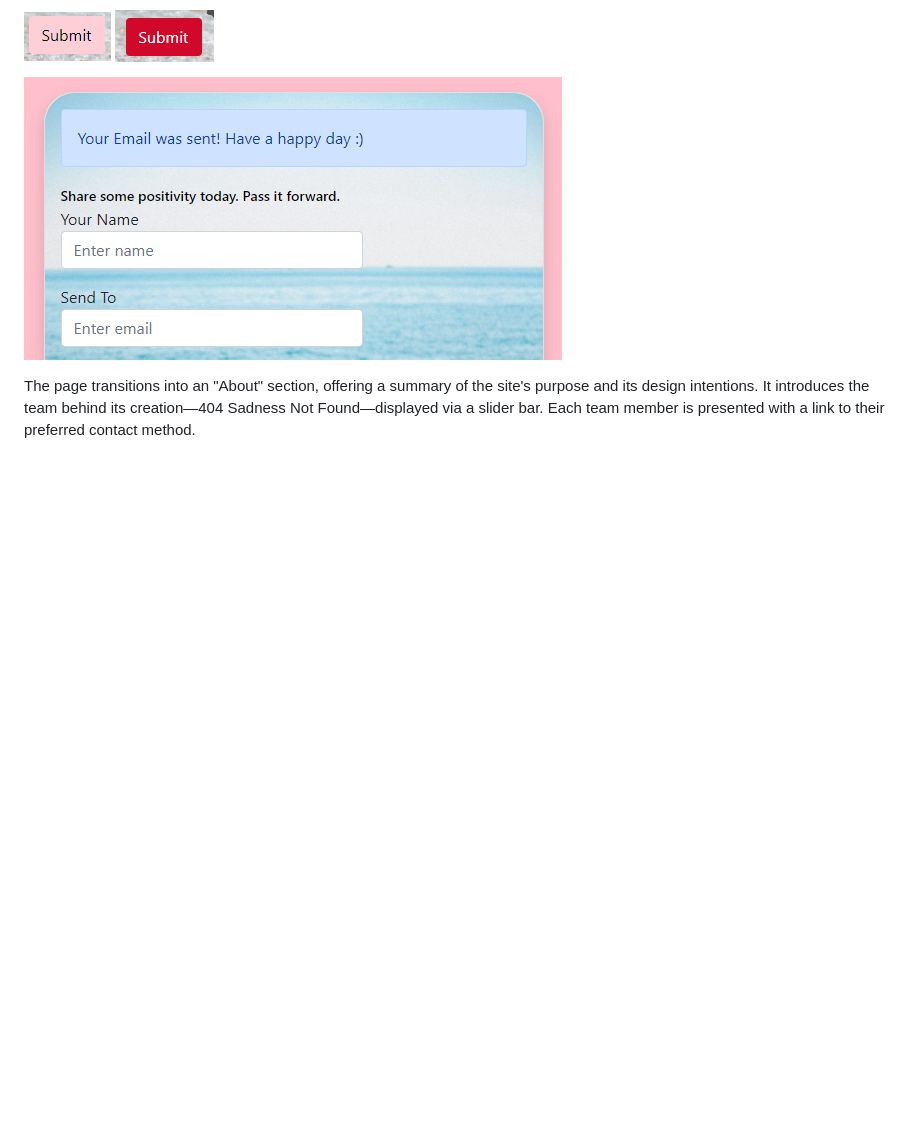
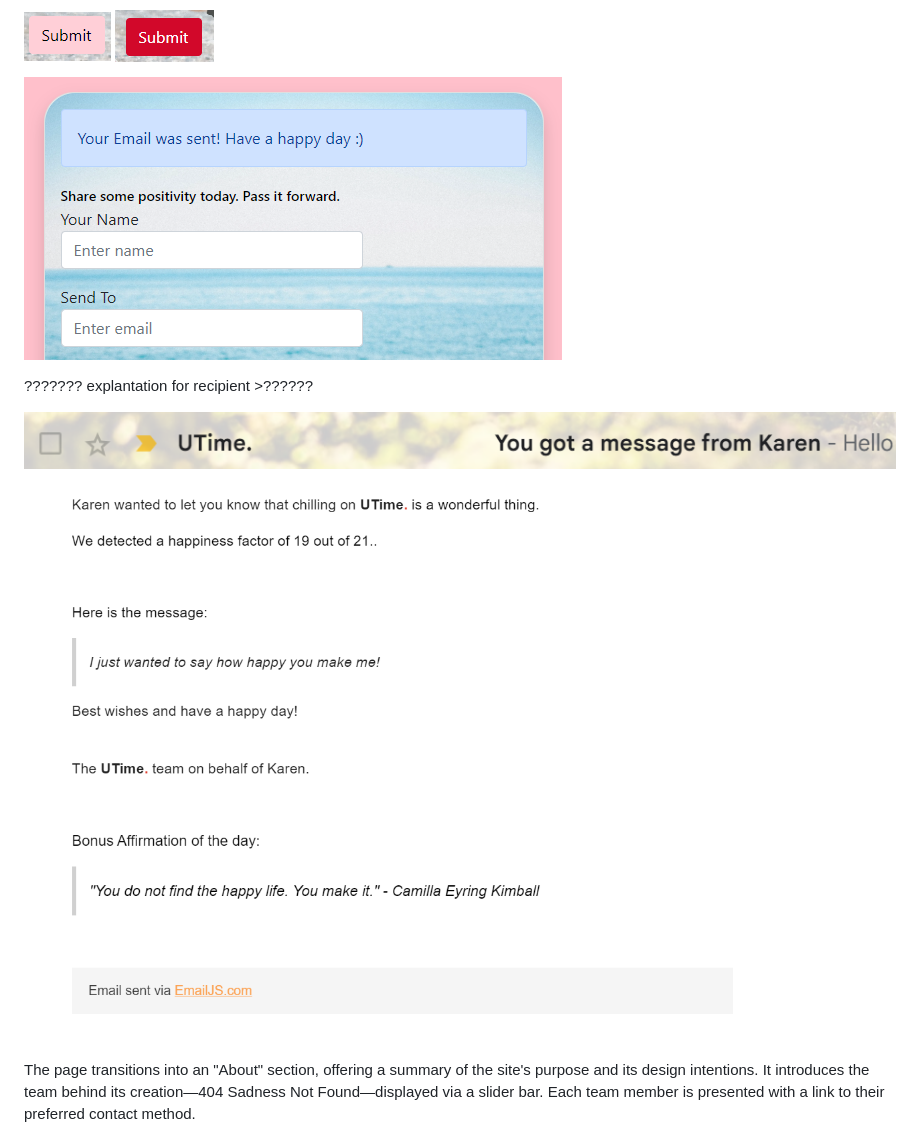
Before and after one commit to MeganRoberts-dev/march-24-hackathon, a Markdown page: README.md, the part around the change. Drawn GitHub-style; pictures changed too: documentation/rm_images/screenshots/email_grab.png (added), documentation/rm_images/screenshots/email_inside.PNG (added); blank space fills up the shorter version.

Commit message:
Email proof

```diff
--- a/README.md
+++ b/README.md
@@ -158,6 +158,13 @@ A "Submit" button allows users to submit the form. Upon submission, a confirmati
 ![submit buttons](documentation/rm_images/screenshots/submit_hover.png)
 
 ![email confirmation](documentation/rm_images/screenshots/confirmation_message.png)
+
+??????? explantation for recipient >??????
+
+![email confirmation](documentation/rm_images/screenshots/email_grab.png)
+
+![email confirmation](documentation/rm_images/screenshots/email_inside.PNG)
+
 
 The page transitions into an "About" section, offering a summary of the site's purpose and its design intentions. It introduces the team behind its creation—404 Sadness Not Found—displayed via a slider bar. Each team member is presented with a link to their preferred contact method.
 
```
